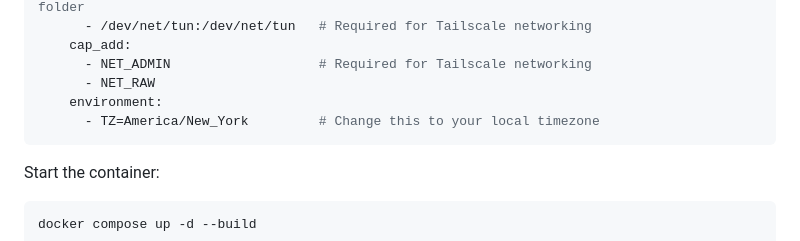
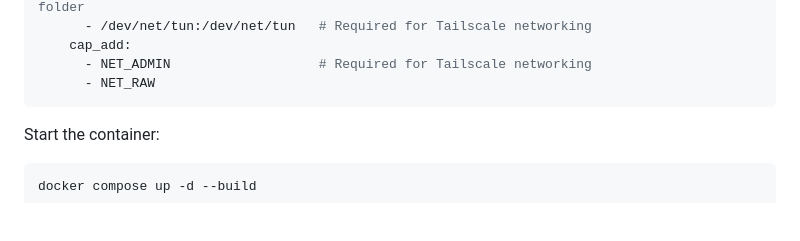
Before and after one commit to NightHawkATL/outage-tracker, a Markdown page: README.md, the part around the change. Rendered like a GitHub page; blank space fills up the shorter version.

````diff
--- a/README.md
+++ b/README.md
@@ -85,8 +85,6 @@ services:
     cap_add:
       - NET_ADMIN                   # Required for Tailscale networking
       - NET_RAW
-    environment:
-      - TZ=America/New_York         # Change this to your local timezone
 ```
 
 Start the container:
````
